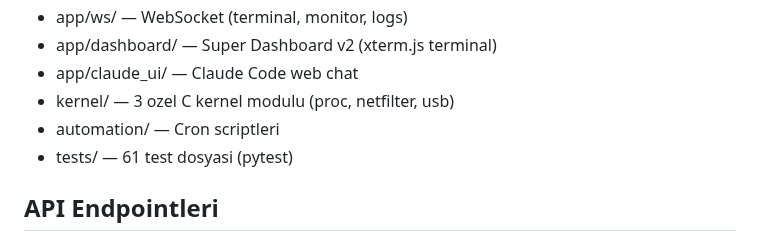
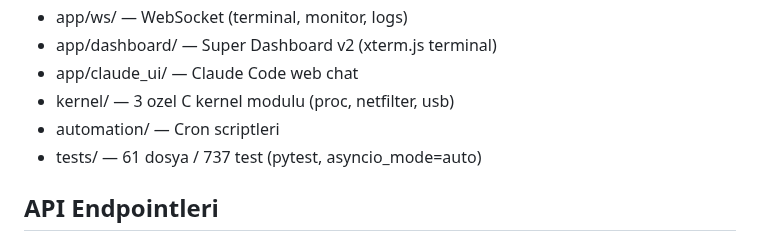
Before and after one commit to turer73/claude-server, a Markdown page: CLAUDE.md, the part around the change. Drawn GitHub-style.

Commit message:
docs(CLAUDE.md): test sayisi (61 dosya / 737 test)
pytest -e '.[dev]' kurulumu sonrasi gercek toplam: 737 test fonksiyonu.

Co-Authored-By: Claude Opus 4.7 (1M context) <noreply@anthropic.com>

```diff
--- a/CLAUDE.md
+++ b/CLAUDE.md
@@ -29,7 +29,7 @@
 - app/claude_ui/ — Claude Code web chat
 - kernel/ — 3 ozel C kernel modulu (proc, netfilter, usb)
 - automation/ — Cron scriptleri
-- tests/ — 61 test dosyasi (pytest)
+- tests/ — 61 dosya / 737 test (pytest, asyncio_mode=auto)
 
 ## API Endpointleri
 - /dashboard — Super Dashboard v2
```
